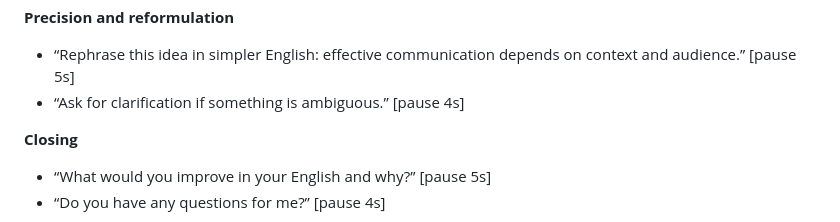
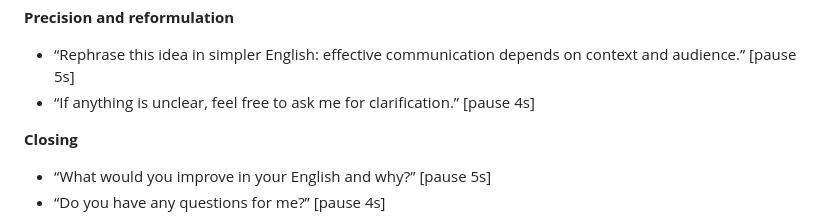
Before and after one commit to yerbis09/cayetana, a Markdown page: INTERVIEW_GUIDE.md, the part around the change. Drawn GitHub-style.

Commit message:
Refine audio prompt wording
Co-authored-by: yerbis09 <166926220+yerbis09@users.noreply.github.com>

```diff
--- a/INTERVIEW_GUIDE.md
+++ b/INTERVIEW_GUIDE.md
@@ -92,7 +92,7 @@ Use this version if you want to record it with pauses:
 
 **Precision and reformulation**
 - “Rephrase this idea in simpler English: effective communication depends on context and audience.” [pause 5s]
-- “Ask for clarification if something is ambiguous.” [pause 4s]
+- “If anything is unclear, feel free to ask me for clarification.” [pause 4s]
 
 **Closing**
 - “What would you improve in your English and why?” [pause 5s]
```
